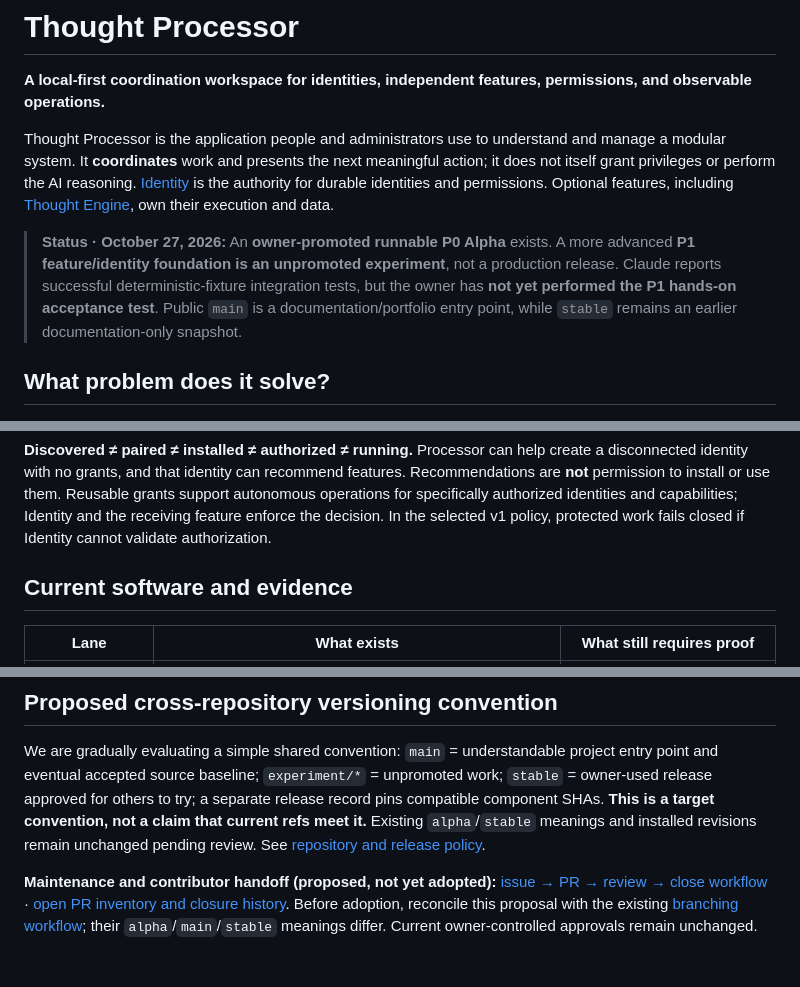
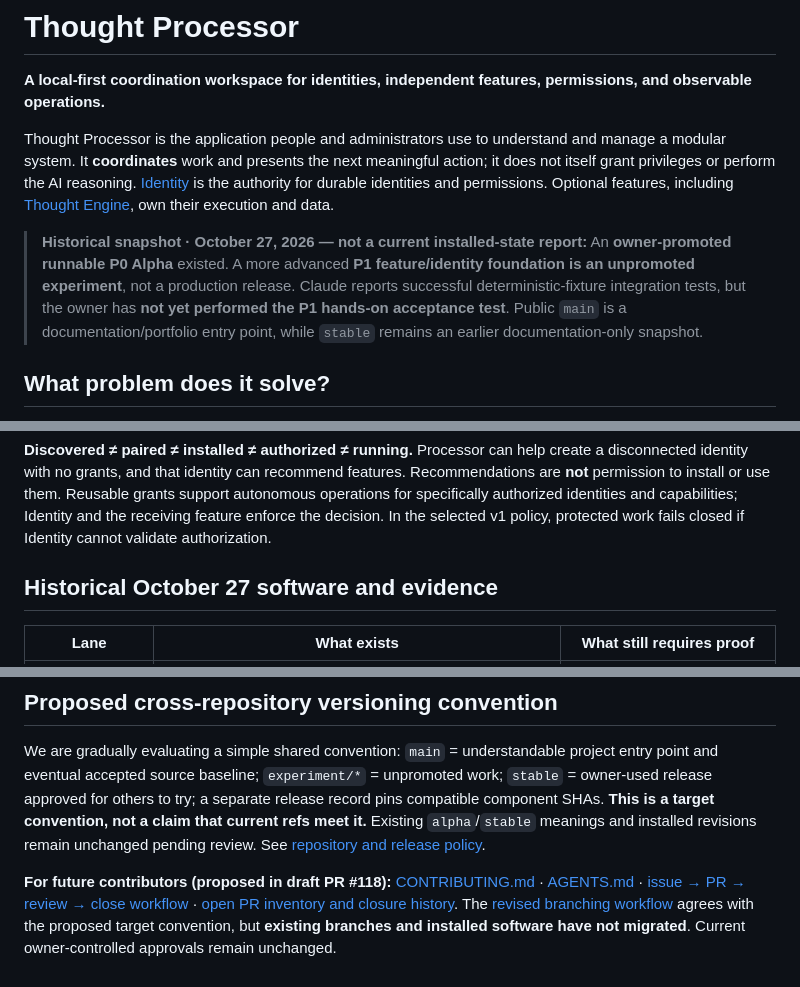
Before and after one commit to Arameair/Thought-Processor, a Markdown page: README.md, 3 parts joined by grey strips. GitHub-like rendering.

Commit message:
docs: clearly mark old README facts historical and link contributor onboarding

```diff
--- a/README.md
+++ b/README.md
@@ -4,7 +4,7 @@
 
 Thought Processor is the application people and administrators use to understand and manage a modular system. It **coordinates** work and presents the next meaningful action; it does not itself grant privileges or perform the AI reasoning. [Identity](https://github.com/Arameair/identity) is the authority for durable identities and permissions. Optional features, including [Thought Engine](https://github.com/Arameair/Thought-engine), own their execution and data.
 
-> **Status · October 27, 2026:** An **owner-promoted runnable P0 Alpha** exists. A more advanced **P1 feature/identity foundation is an unpromoted experiment**, not a production release. Claude reports successful deterministic-fixture integration tests, but the owner has **not yet performed the P1 hands-on acceptance test**. Public `main` is a documentation/portfolio entry point, while `stable` remains an earlier documentation-only snapshot.
+> **Historical snapshot · October 27, 2026 — not a current installed-state report:** An **owner-promoted runnable P0 Alpha** existed. A more advanced **P1 feature/identity foundation is an unpromoted experiment**, not a production release. Claude reports successful deterministic-fixture integration tests, but the owner has **not yet performed the P1 hands-on acceptance test**. Public `main` is a documentation/portfolio entry point, while `stable` remains an earlier documentation-only snapshot.
 
 ## What problem does it solve?
 
@@ -22,7 +22,7 @@ Independent services often have separate identities, connection states, permissi
 
 **Discovered ≠ paired ≠ installed ≠ authorized ≠ running.** Processor can help create a disconnected identity with no grants, and that identity can recommend features. Recommendations are **not** permission to install or use them. Reusable grants support autonomous operations for specifically authorized identities and capabilities; Identity and the receiving feature enforce the decision. In the selected v1 policy, protected work fails closed if Identity cannot validate authorization.
 
-## Current software and evidence
+## Historical October 27 software and evidence
 
 | Lane | What exists | What still requires proof |
 | --- | --- | --- |
@@ -50,4 +50,4 @@ Project direction and owner approval: [Arameair](https://github.com/Arameair). T
 
 We are gradually evaluating a simple shared convention: `main` = understandable project entry point and eventual accepted source baseline; `experiment/*` = unpromoted work; `stable` = owner-used release approved for others to try; a separate release record pins compatible component SHAs. **This is a target convention, not a claim that current refs meet it.** Existing `alpha`/`stable` meanings and installed revisions remain unchanged pending review. See [repository and release policy](docs/TASS_REPOSITORY_RELEASE_POLICY.md).
 
-**Maintenance and contributor handoff (proposed, not yet adopted):** [issue → PR → review → close workflow](docs/TASS_ISSUE_PR_WORKFLOW.md) · [open PR inventory and closure history](docs/OPEN_PR_TRIAGE_20261112.md). Before adoption, reconcile this proposal with the existing [branching workflow](docs/WORKFLOW.md); their `alpha`/`main`/`stable` meanings differ. Current owner-controlled approvals remain unchanged.
+**For future contributors (proposed in draft PR #118):** [CONTRIBUTING.md](CONTRIBUTING.md) · [AGENTS.md](AGENTS.md) · [issue → PR → review → close workflow](docs/TASS_ISSUE_PR_WORKFLOW.md) · [open PR inventory and closure history](docs/OPEN_PR_TRIAGE_20261112.md). The [revised branching workflow](docs/WORKFLOW.md) agrees with the proposed target convention, but **existing branches and installed software have not migrated**. Current owner-controlled approvals remain unchanged.
```
